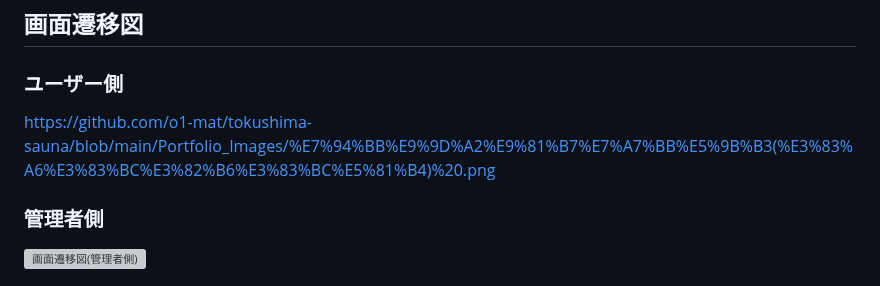
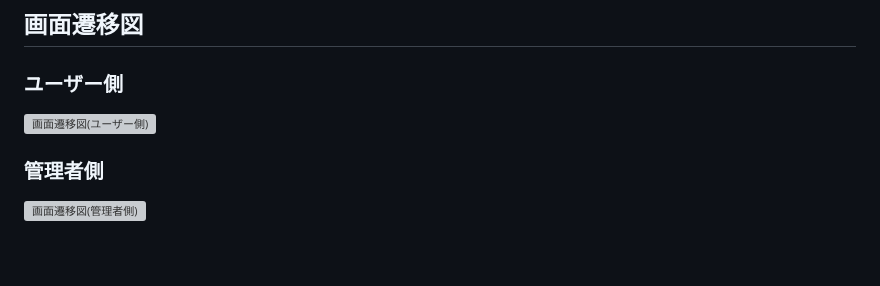
Before and after one commit to o1-mat/tokushima-sauna, a Markdown page: README.md, the part around the change. GitHub-like rendering; blank space fills up the shorter version; grey boxes are pictures that could not be loaded.

```diff
--- a/README.md
+++ b/README.md
@@ -14,7 +14,7 @@
 
 ## 画面遷移図
 ### ユーザー側
-https://github.com/o1-mat/tokushima-sauna/blob/main/Portfolio_Images/%E7%94%BB%E9%9D%A2%E9%81%B7%E7%A7%BB%E5%9B%B3(%E3%83%A6%E3%83%BC%E3%82%B6%E3%83%BC%E5%81%B4)%20.png
+![画面遷移図(ユーザー側) ](https://github.com/user-attachments/assets/0f9eea3b-742b-405c-80f6-a3c856db3bff)
 ### 管理者側
 ![画面遷移図(管理者側) ](https://github.com/user-attachments/assets/b88fd31a-cf81-4d7e-b4ed-e888cc3d22a5)
 
```
